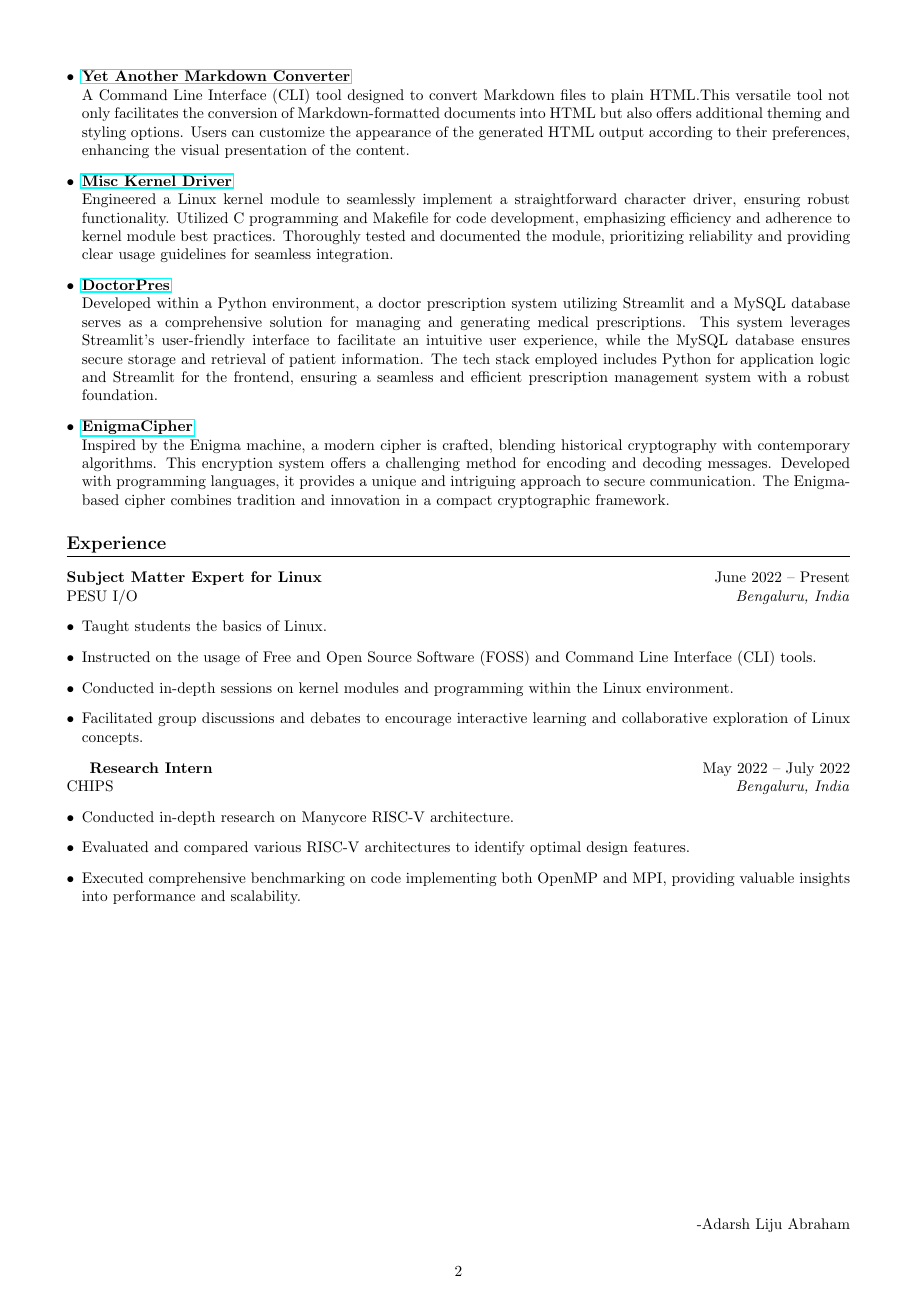
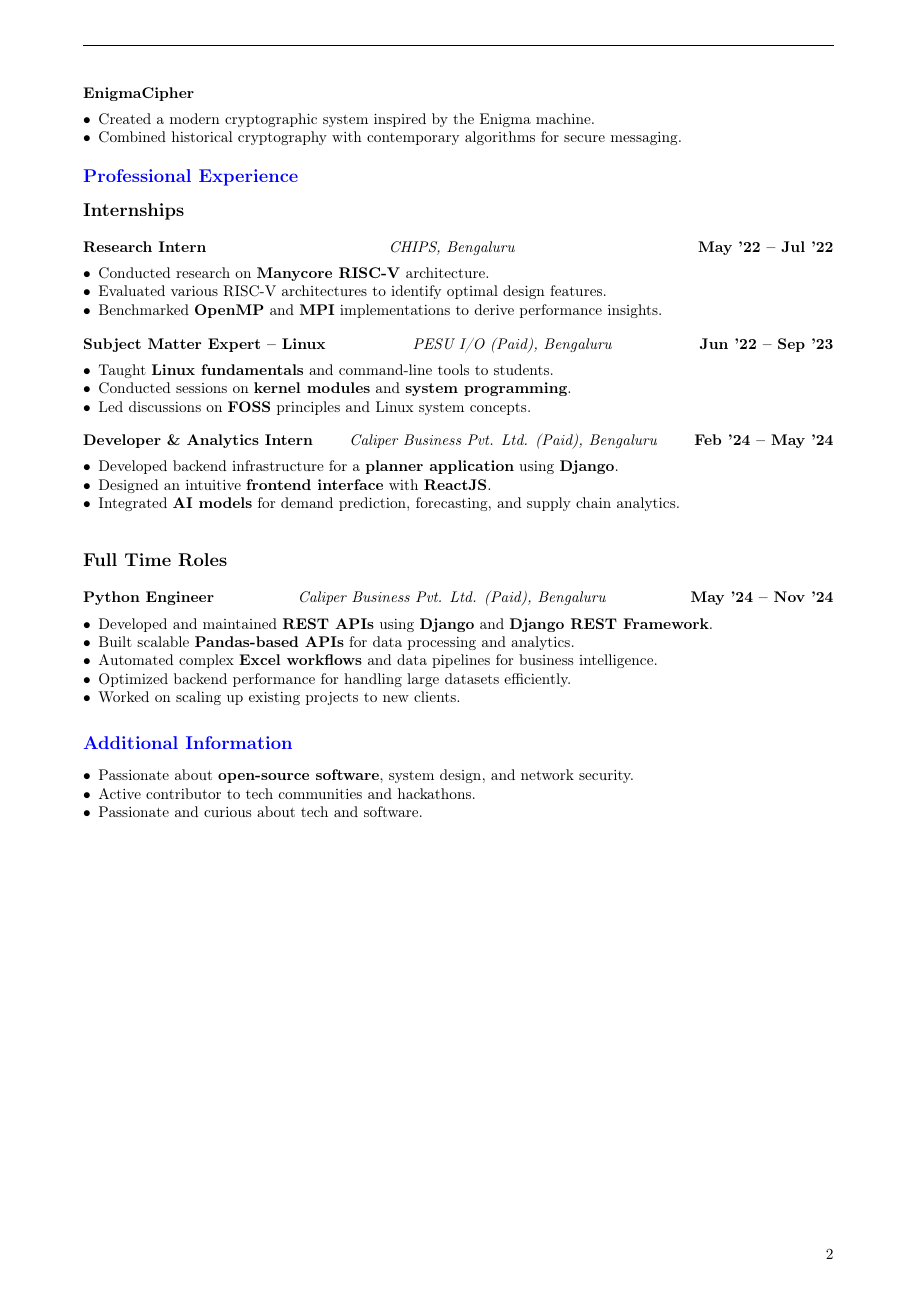
Before and after one commit to Adarsh-Liju/resume, a LaTeX CV (resume.tex): page 2 of 2. Compiled offline with pdfLaTeX.

Commit message:
Update resume.tex

```diff
--- a/resume.tex
+++ b/resume.tex
@@ -61,8 +86,0 @@ SDN offers flexibility and programmability but lacks in providing robust applica
-   \item \textbf{\href{https://github.com/Adarsh-Liju/yamc}{Yet Another Markdown Converter}} \\
-        A Command Line Interface (CLI) tool designed to convert Markdown files to plain HTML.This versatile tool not only facilitates the conversion of Markdown-formatted documents into HTML but also offers additional theming and styling options. Users can customize the appearance of the generated HTML output according to their preferences, enhancing the visual presentation of the content.
-   \item \textbf{\href{https://github.com/Adarsh-Liju/Misc-Kernel-Driver}{Misc Kernel Driver}} \\
-        Engineered a Linux kernel module to seamlessly implement a straightforward character driver, ensuring robust functionality. Utilized C programming and Makefile for code development, emphasizing efficiency and adherence to kernel module best practices. Thoroughly tested and documented the module, prioritizing reliability and providing clear usage guidelines for seamless integration.
-   \item \textbf{\href{https://github.com/Adarsh-Liju/DoctorPres}{DoctorPres}} \\
-        Developed within a Python environment, a doctor prescription system utilizing Streamlit and a MySQL database serves as a comprehensive solution for managing and generating medical prescriptions. This system leverages Streamlit's user-friendly interface to facilitate an intuitive user experience, while the MySQL database ensures secure storage and retrieval of patient information. The tech stack employed includes Python for application logic and Streamlit for the frontend, ensuring a seamless and efficient prescription management system with a robust foundation.
-   \item \textbf{\href{https://github.com/Adarsh-Liju/EnigmaCipher}{EnigmaCipher}} \\
-        Inspired by the Enigma machine, a modern cipher is crafted, blending historical cryptography with contemporary algorithms. This encryption system offers a challenging method for encoding and decoding messages. Developed with programming languages, it provides a unique and intriguing approach to secure communication. The Enigma-based cipher combines tradition and innovation in a compact cryptographic framework.
@@ -69,10 +91,2 @@ SDN offers flexibility and programmability but lacks in providing robust applica
 \end{itemize}
 
-\section*{Experience}
-\textbf{Subject Matter Expert for Linux} \hfill June 2022 – Present \\
-PESU I/O \hfill \textit{Bengaluru, India}
-\begin{itemize}[leftmargin=*]
-   \item Taught students the basics of Linux.
-   \item Instructed on the usage of Free and Open Source Software (FOSS) and Command Line Interface (CLI) tools.
-   \item Conducted in-depth sessions on kernel modules and programming within the Linux environment.
-   \item Facilitated group discussions and debates to encourage interactive learning and collaborative exploration of Linux concepts.
@@ -79,8 +97,2 @@ PESU I/O \hfill \textit{Bengaluru, India}
 \end{itemize}
 
-\textbf{Research Intern} \hfill May 2022 – July 2022 \\
-CHIPS \hfill \textit{Bengaluru, India}
-\begin{itemize}[leftmargin=*]
-   \item Conducted in-depth research on Manycore RISC-V architecture.
-   \item Evaluated and compared various RISC-V architectures to identify optimal design features.
-   \item Executed comprehensive benchmarking on code implementing both OpenMP and MPI, providing valuable insights into performance and scalability.
@@ -87,6 +103,64 @@ CHIPS \hfill \textit{Bengaluru, India}
 \end{itemize}
 
-\vfill
-\hspace*{\fill} -Adarsh Liju Abraham
+\textbf{EnigmaCipher}
+\begin{itemize}
+    \item Created a modern cryptographic system inspired by the Enigma machine.
+    \item Combined historical cryptography with contemporary algorithms for secure messaging.
+\end{itemize}
+
+\section*{Professional Experience}
+
+\subsection*{Internships}
+
+\textbf{Research Intern} \hfill
+\textit{CHIPS, Bengaluru} \hfill \textbf{May '22 -- Jul '22}
+\begin{itemize}
+    \item Conducted research on \textbf{Manycore RISC-V} architecture.
+    \item Evaluated various RISC-V architectures to identify optimal design features.
+    \item Benchmarked \textbf{OpenMP} and \textbf{MPI} implementations to derive performance insights.
+\end{itemize}
+
+\vspace{0.5em}
+
+\textbf{Subject Matter Expert -- Linux} \hfill
+\textit{PESU I/O (Paid), Bengaluru} \hfill \textbf{Jun '22 -- Sep '23}
+\begin{itemize}
+    \item Taught \textbf{Linux fundamentals} and command-line tools to students.
+    \item Conducted sessions on \textbf{kernel modules} and \textbf{system programming}.
+    \item Led discussions on \textbf{FOSS} principles and Linux system concepts.
+\end{itemize}
+
+\vspace{0.5em}
+
+\textbf{Developer \& Analytics Intern} \hfill
+\textit{Caliper Business Pvt. Ltd. (Paid), Bengaluru} \hfill \textbf{Feb '24 -- May '24}
+\begin{itemize}
+    \item Developed backend infrastructure for a \textbf{planner application} using \textbf{Django}.
+    \item Designed an intuitive \textbf{frontend interface} with \textbf{ReactJS}.
+    \item Integrated \textbf{AI models} for demand prediction, forecasting, and supply chain analytics.
+\end{itemize}
+
+\vspace{0.5em}
+
+\subsection*{Full Time Roles}
+
+\textbf{Python Engineer} \hfill
+\textit{Caliper Business Pvt. Ltd. (Paid), Bengaluru} \hfill \textbf{May '24 -- Nov '24}
+\begin{itemize}
+    \item Developed and maintained \textbf{REST APIs} using \textbf{Django} and \textbf{Django REST Framework}.
+    \item Built scalable \textbf{Pandas-based APIs} for data processing and analytics.
+    \item Automated complex \textbf{Excel workflows} and data pipelines for business intelligence.
+    \item Optimized backend performance for handling large datasets efficiently.
+    \item Worked on scaling up existing projects to new clients.
+\end{itemize}
+
+\vspace{0.5em}
+
+\section*{Additional Information}
+\begin{itemize}
+    \item Passionate about \textbf{open-source software}, system design, and network security.
+    \item Active contributor to tech communities and hackathons.
+    \item Passionate and curious about tech and software.
+\end{itemize}
 
 \end{document}
```
Also changed, not shown: resume.tex (112 more changed lines).
